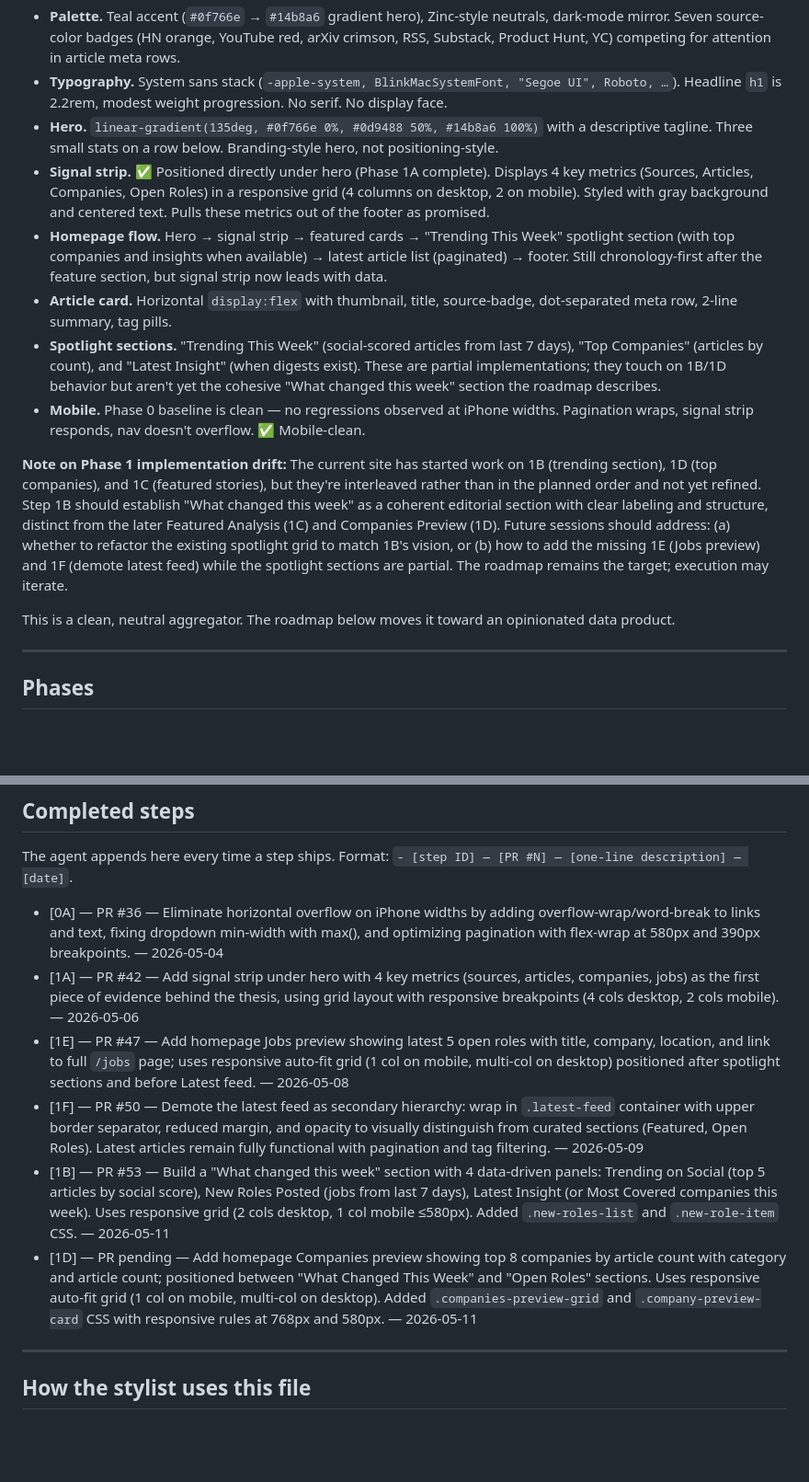
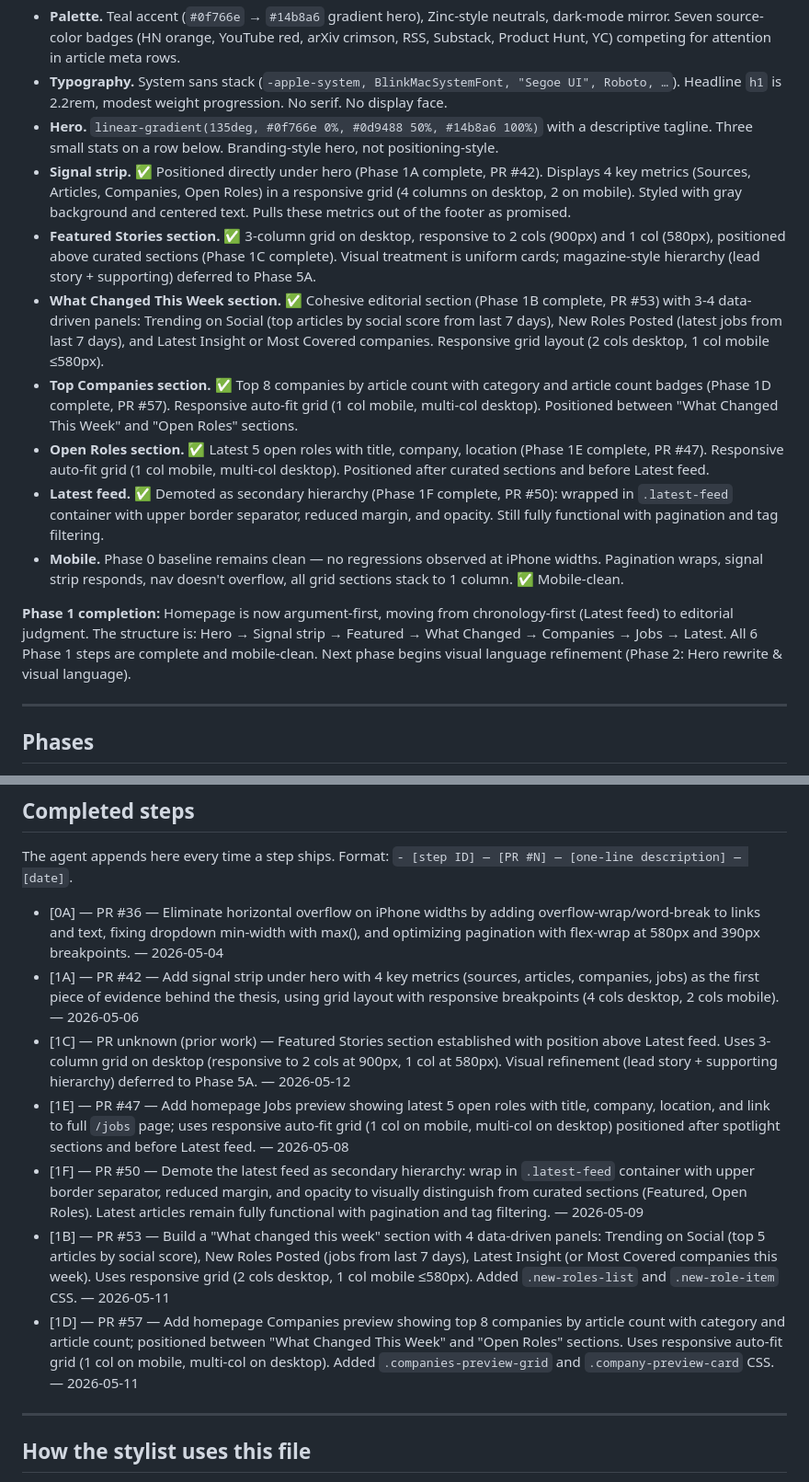
Before and after one commit to delder004/aggregator, a Markdown page: docs/design-roadmap.md, 2 parts joined by grey strips. Shown at 92% size. Rendered like a GitHub page; blank space fills up the shorter version.

Commit message:
Roadmap: Log Phase 1C and 1D completion, update snapshot (#59)
Roadmap: Log Phase 1C and 1D completion, update snapshot to reflect Phase 1 done

Co-authored-by: Claude <noreply@anthropic.com>

```diff
--- a/docs/design-roadmap.md
+++ b/docs/design-roadmap.md
@@ -59,15 +59,15 @@ What the live site looks like today, derived from `src/renderer/html.ts` and `sr
 - **Palette.** Teal accent (`#0f766e` → `#14b8a6` gradient hero), Zinc-style neutrals, dark-mode mirror. Seven source-color badges (HN orange, YouTube red, arXiv crimson, RSS, Substack, Product Hunt, YC) competing for attention in article meta rows.
 - **Typography.** System sans stack (`-apple-system, BlinkMacSystemFont, "Segoe UI", Roboto, …`). Headline `h1` is 2.2rem, modest weight progression. No serif. No display face.
 - **Hero.** `linear-gradient(135deg, #0f766e 0%, #0d9488 50%, #14b8a6 100%)` with a descriptive tagline. Three small stats on a row below. Branding-style hero, not positioning-style.
-- **Signal strip.** ✅ Positioned directly under hero (Phase 1A complete). Displays 4 key metrics (Sources, Articles, Companies, Open Roles) in a responsive grid (4 columns on desktop, 2 on mobile). Styled with gray background and centered text. Pulls these metrics out of the footer as promised.
-- **Homepage flow.** Hero → signal strip → featured cards → "Trending This Week" spotlight section (with top companies and insights when available) → latest article list (paginated) → footer. Still chronology-first after the feature section, but signal strip now leads with data.
-- **Article card.** Horizontal `display:flex` with thumbnail, title, source-badge, dot-separated meta row, 2-line summary, tag pills.
-- **Spotlight sections.** "Trending This Week" (social-scored articles from last 7 days), "Top Companies" (articles by count), and "Latest Insight" (when digests exist). These are partial implementations; they touch on 1B/1D behavior but aren't yet the cohesive "What changed this week" section the roadmap describes.
-- **Mobile.** Phase 0 baseline is clean — no regressions observed at iPhone widths. Pagination wraps, signal strip responds, nav doesn't overflow. ✅ Mobile-clean.
+- **Signal strip.** ✅ Positioned directly under hero (Phase 1A complete, PR #42). Displays 4 key metrics (Sources, Articles, Companies, Open Roles) in a responsive grid (4 columns on desktop, 2 on mobile). Styled with gray background and centered text. Pulls these metrics out of the footer as promised.
+- **Featured Stories section.** ✅ 3-column grid on desktop, responsive to 2 cols (900px) and 1 col (580px), positioned above curated sections (Phase 1C complete). Visual treatment is uniform cards; magazine-style hierarchy (lead story + supporting) deferred to Phase 5A.
+- **What Changed This Week section.** ✅ Cohesive editorial section (Phase 1B complete, PR #53) with 3-4 data-driven panels: Trending on Social (top articles by social score from last 7 days), New Roles Posted (latest jobs from last 7 days), and Latest Insight or Most Covered companies. Responsive grid layout (2 cols desktop, 1 col mobile ≤580px).
+- **Top Companies section.** ✅ Top 8 companies by article count with category and article count badges (Phase 1D complete, PR #57). Responsive auto-fit grid (1 col mobile, multi-col desktop). Positioned between "What Changed This Week" and "Open Roles" sections.
+- **Open Roles section.** ✅ Latest 5 open roles with title, company, location (Phase 1E complete, PR #47). Responsive auto-fit grid (1 col mobile, multi-col desktop). Positioned after curated sections and before Latest feed.
+- **Latest feed.** ✅ Demoted as secondary hierarchy (Phase 1F complete, PR #50): wrapped in `.latest-feed` container with upper border separator, reduced margin, and opacity. Still fully functional with pagination and tag filtering.
+- **Mobile.** Phase 0 baseline remains clean — no regressions observed at iPhone widths. Pagination wraps, signal strip responds, nav doesn't overflow, all grid sections stack to 1 column. ✅ Mobile-clean.
 
-**Note on Phase 1 implementation drift:** The current site has started work on 1B (trending section), 1D (top companies), and 1C (featured stories), but they're interleaved rather than in the planned order and not yet refined. Step 1B should establish "What changed this week" as a coherent editorial section with clear labeling and structure, distinct from the later Featured Analysis (1C) and Companies Preview (1D). Future sessions should address: (a) whether to refactor the existing spotlight grid to match 1B's vision, or (b) how to add the missing 1E (Jobs preview) and 1F (demote latest feed) while the spotlight sections are partial. The roadmap remains the target; execution may iterate.
-
-This is a clean, neutral aggregator. The roadmap below moves it toward an opinionated data product.
+**Phase 1 completion:** Homepage is now argument-first, moving from chronology-first (Latest feed) to editorial judgment. The structure is: Hero → Signal strip → Featured → What Changed → Companies → Jobs → Latest. All 6 Phase 1 steps are complete and mobile-clean. Next phase begins visual language refinement (Phase 2: Hero rewrite & visual language).
 
 ---
 
@@ -167,10 +167,11 @@ The agent appends here every time a step ships. Format: `- [step ID] — [PR #N]
 
 - [0A] — PR #36 — Eliminate horizontal overflow on iPhone widths by adding overflow-wrap/word-break to links and text, fixing dropdown min-width with max(), and optimizing pagination with flex-wrap at 580px and 390px breakpoints. — 2026-05-04
 - [1A] — PR #42 — Add signal strip under hero with 4 key metrics (sources, articles, companies, jobs) as the first piece of evidence behind the thesis, using grid layout with responsive breakpoints (4 cols desktop, 2 cols mobile). — 2026-05-06
+- [1C] — PR unknown (prior work) — Featured Stories section established with position above Latest feed. Uses 3-column grid on desktop (responsive to 2 cols at 900px, 1 col at 580px). Visual refinement (lead story + supporting hierarchy) deferred to Phase 5A. — 2026-05-12
 - [1E] — PR #47 — Add homepage Jobs preview showing latest 5 open roles with title, company, location, and link to full `/jobs` page; uses responsive auto-fit grid (1 col on mobile, multi-col on desktop) positioned after spotlight sections and before Latest feed. — 2026-05-08
 - [1F] — PR #50 — Demote the latest feed as secondary hierarchy: wrap in `.latest-feed` container with upper border separator, reduced margin, and opacity to visually distinguish from curated sections (Featured, Open Roles). Latest articles remain fully functional with pagination and tag filtering. — 2026-05-09
 - [1B] — PR #53 — Build a "What changed this week" section with 4 data-driven panels: Trending on Social (top 5 articles by social score), New Roles Posted (jobs from last 7 days), Latest Insight (or Most Covered companies this week). Uses responsive grid (2 cols desktop, 1 col mobile ≤580px). Added `.new-roles-list` and `.new-role-item` CSS. — 2026-05-11
-- [1D] — PR pending — Add homepage Companies preview showing top 8 companies by article count with category and article count; positioned between "What Changed This Week" and "Open Roles" sections. Uses responsive auto-fit grid (1 col on mobile, multi-col on desktop). Added `.companies-preview-grid` and `.company-preview-card` CSS with responsive rules at 768px and 580px. — 2026-05-11
+- [1D] — PR #57 — Add homepage Companies preview showing top 8 companies by article count with category and article count; positioned between "What Changed This Week" and "Open Roles" sections. Uses responsive auto-fit grid (1 col on mobile, multi-col on desktop). Added `.companies-preview-grid` and `.company-preview-card` CSS. — 2026-05-11
 
 ---
 
```
Also changed, not shown: other parts of docs/design-roadmap.md (+1 -1 lines).
